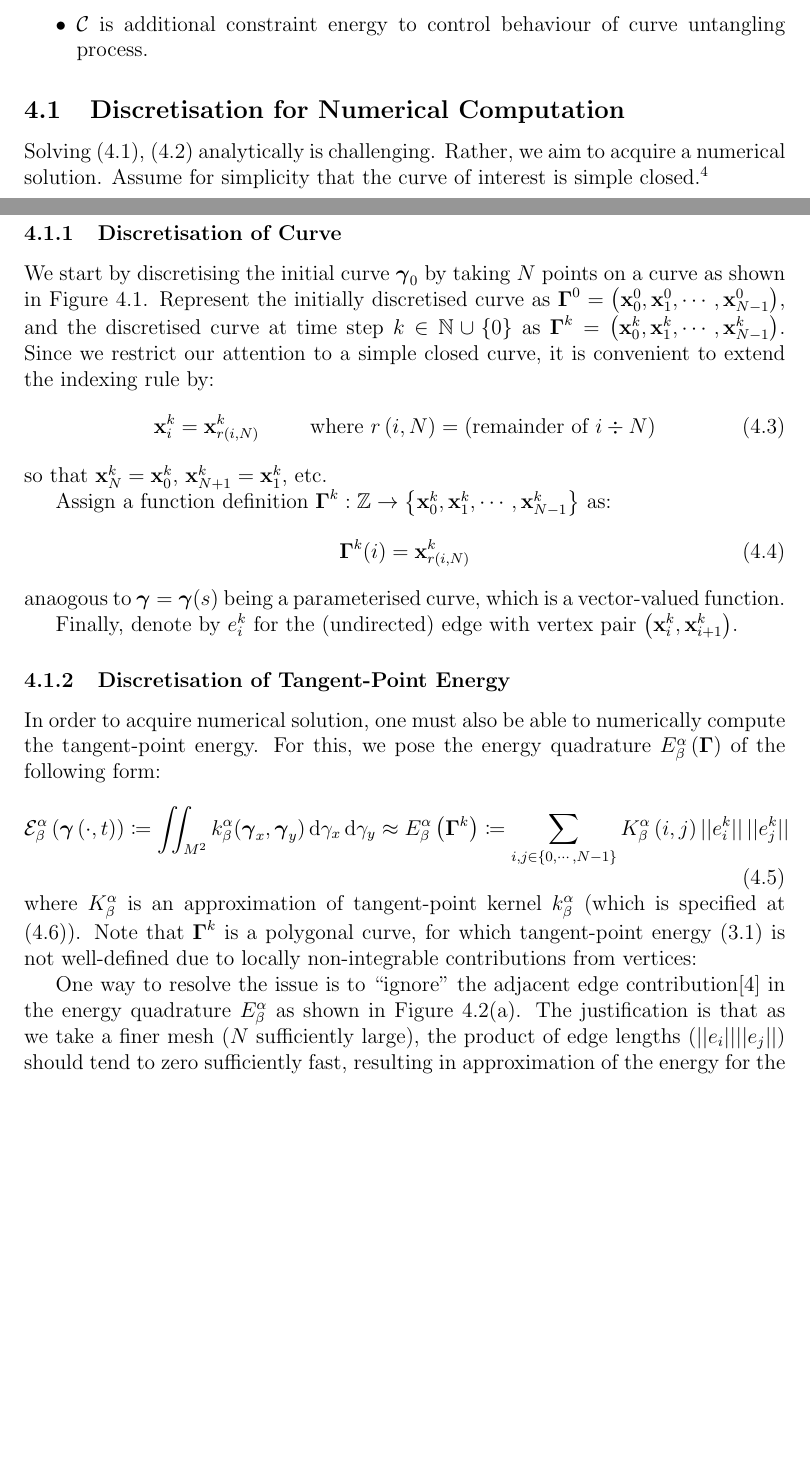
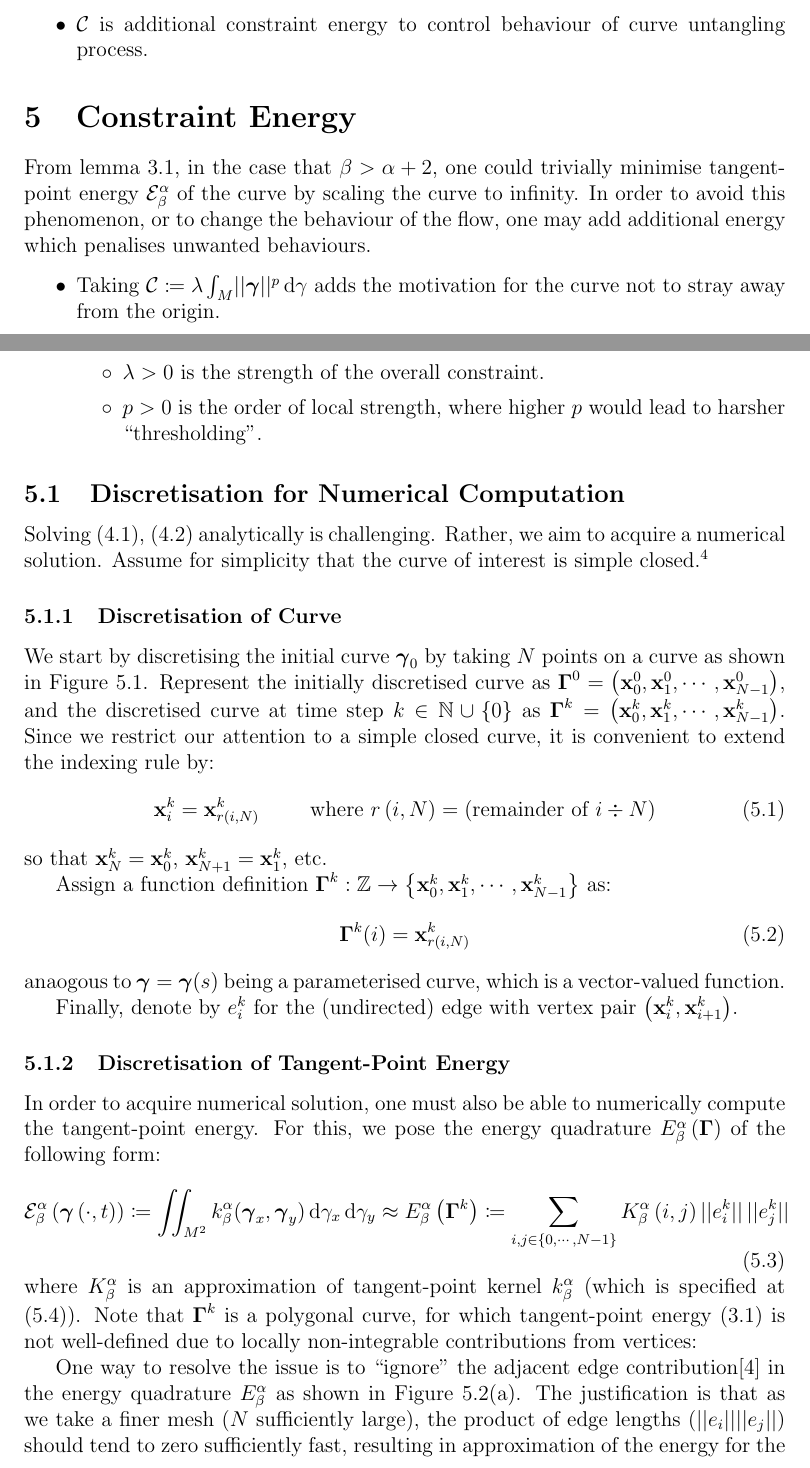
Before and after one commit to pauljoohyunkim/partC_Dissertation, a LaTeX thesis (dissertation/dissertation.tex, which reads dissertation/sections/unknottingCurve.tex): two parts of pages 11 and 12 of 17 before the commit and two parts of pages 11 and 12 of 18 after it, joined at a grey line, cut so that both start at the same text, the shorter picture padded with empty space. Compiled offline with pdfLaTeX.

Commit message:
Constraint

```diff
--- a/dissertation/dissertation.tex
+++ b/dissertation/dissertation.tex
@@ -39,6 +39,7 @@
 \newtheorem*{remark}{Remark}
 \numberwithin{theorem}{section}
 \renewcommand\qedsymbol{$\blacksquare$}
+\renewcommand\labelitemii{$\circ$}
 \usepackage{mathtools}
 \usepackage{subfiles}               % BEST LOADED AT THE END OF PREAMBLE
 \newcommand{\xbf}{\mathbf{x}}
--- a/dissertation/sections/unknottingCurve.tex
+++ b/dissertation/sections/unknottingCurve.tex
@@ -20,6 +20,19 @@ one can formalise the process of untangling a tangled curve:
         \item $\mathcal{C}$ is additional constraint energy to control behaviour of curve untangling process.
     \end{itemize}
 \end{definition}
+
+\section{Constraint Energy}
+From lemma \ref{lemma: Scale-Invariance}, in the case that $\beta > \alpha + 2$,
+one could trivially minimise tangent-point energy $\mathcal{E}_{\beta}^{\alpha}$ of the curve by scaling the curve to infinity.
+In order to avoid this phenomenon, or to change the behaviour of the flow, one may add additional energy which penalises unwanted behaviours.
+\begin{itemize}
+    \item Taking $\mathcal{C} \coloneqq \lambda \int_{M} \norm{\gammabf}^{p} \intd \gamma$ adds the motivation for the curve not to stray away from the origin.
+        \begin{itemize}
+            \item $\lambda > 0$ is the strength of the overall constraint.
+            \item $p > 0$ is the order of local strength, where higher $p$ would lead to harsher ``thresholding''.
+        \end{itemize}
+\end{itemize}
+
 
 \subsection{Discretisation for Numerical Computation}
 Solving (\ref{equ: Curve Untangling Process}), (\ref{equ: Initial Curve}) analytically is challenging.
```
